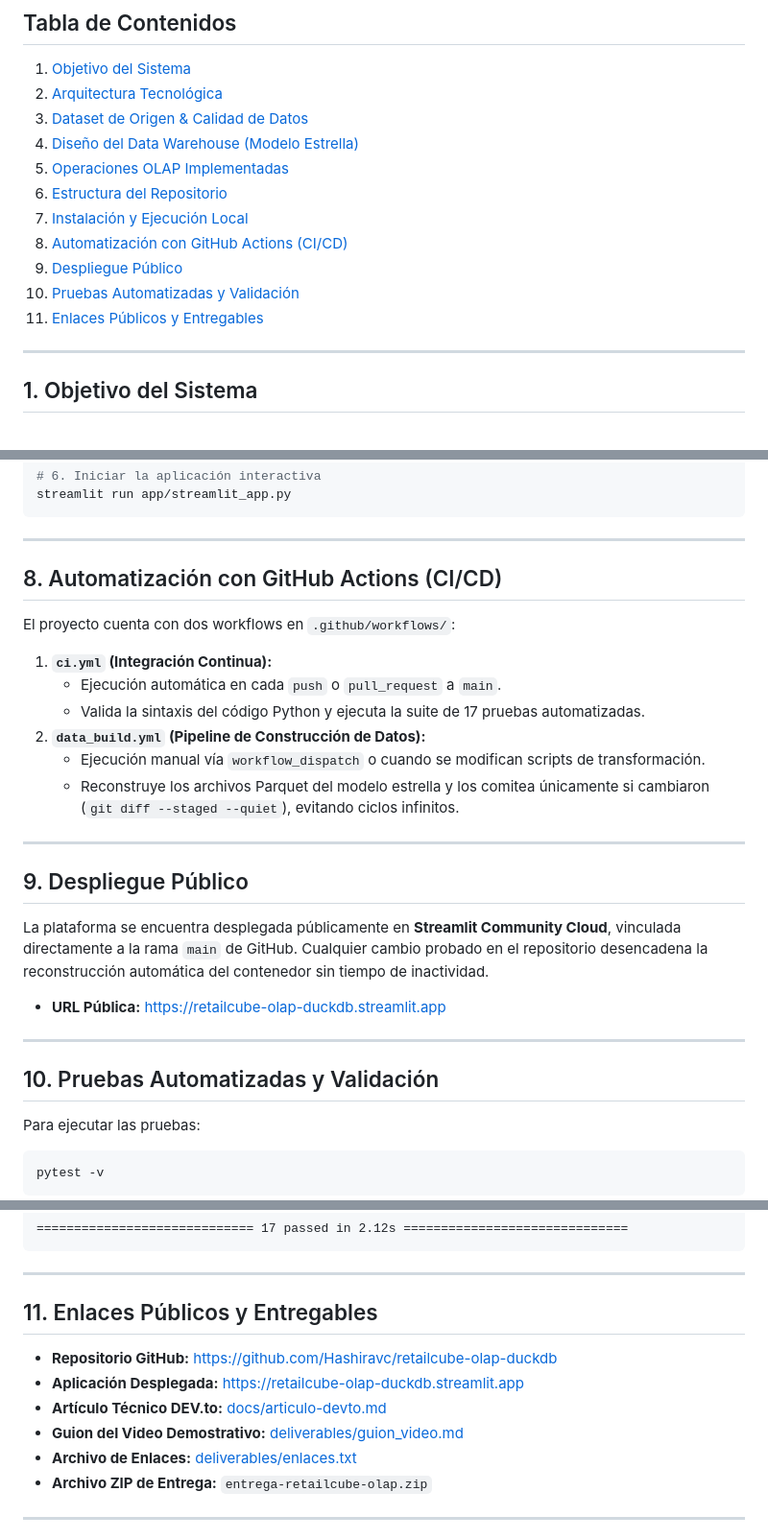
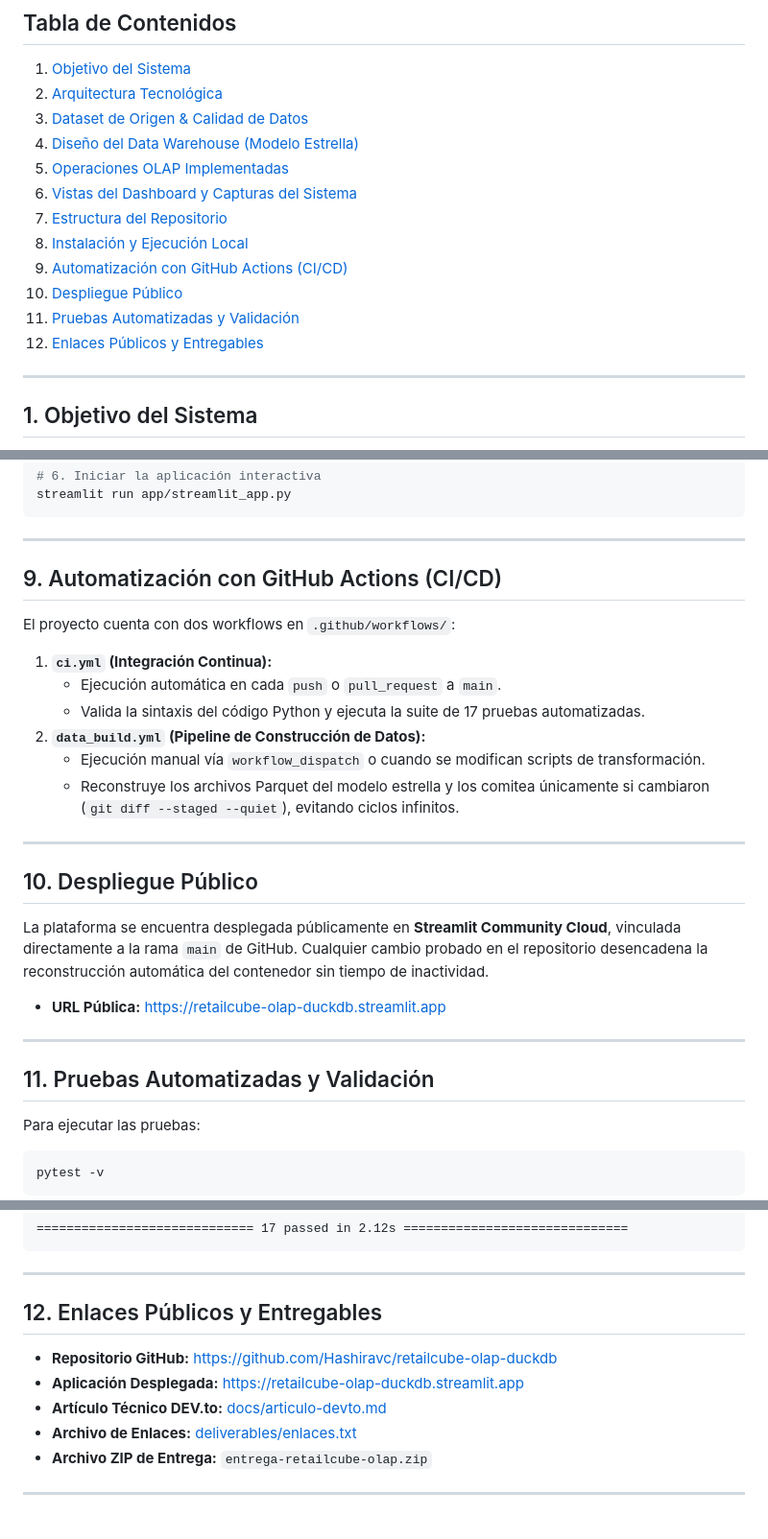
Before and after one commit to Hashiravc/retailcube-olap-duckdb, a Markdown page: README.md, 3 parts joined by grey strips. Shown at 96% size. GitHub-like rendering.

Commit message:
docs: add real dashboard screenshots to report and clean up deliverables

````diff
--- a/README.md
+++ b/README.md
@@ -16,12 +16,13 @@
 3. [Dataset de Origen & Calidad de Datos](#dataset-de-origen--calidad-de-datos)
 4. [Diseño del Data Warehouse (Modelo Estrella)](#diseño-del-data-warehouse-modelo-estrella)
 5. [Operaciones OLAP Implementadas](#operaciones-olap-implementadas)
-6. [Estructura del Repositorio](#estructura-del-repositorio)
-7. [Instalación y Ejecución Local](#instalación-y-ejecución-local)
-8. [Automatización con GitHub Actions (CI/CD)](#automatización-con-github-actions-cicd)
-9. [Despliegue Público](#despliegue-público)
-10. [Pruebas Automatizadas y Validación](#pruebas-automatizadas-y-validación)
-11. [Enlaces Públicos y Entregables](#enlaces-públicos-y-entregables)
+6. [Vistas del Dashboard y Capturas del Sistema](#6-vistas-del-dashboard-y-capturas-del-sistema)
+7. [Estructura del Repositorio](#7-estructura-del-repositorio)
+8. [Instalación y Ejecución Local](#8-instalación-y-ejecución-local)
+9. [Automatización con GitHub Actions (CI/CD)](#9-automatización-con-github-actions-cicd)
+10. [Despliegue Público](#10-despliegue-público)
+11. [Pruebas Automatizadas y Validación](#11-pruebas-automatizadas-y-validación)
+12. [Enlaces Públicos y Entregables](#12-enlaces-públicos-y-entregables)
 
 ---
 
@@ -269,7 +293,7 @@ streamlit run app/streamlit_app.py
 
 ---
 
-## 8. Automatización con GitHub Actions (CI/CD)
+## 9. Automatización con GitHub Actions (CI/CD)
 
 El proyecto cuenta con dos workflows en `.github/workflows/`:
 
@@ -282,7 +306,7 @@ El proyecto cuenta con dos workflows en `.github/workflows/`:
 
 ---
 
-## 9. Despliegue Público
+## 10. Despliegue Público
 
 La plataforma se encuentra desplegada públicamente en **Streamlit Community Cloud**, vinculada directamente a la rama `main` de GitHub. Cualquier cambio probado en el repositorio desencadena la reconstrucción automática del contenedor sin tiempo de inactividad.
 
@@ -290,7 +314,7 @@ La plataforma se encuentra desplegada públicamente en **Streamlit Community Clo
 
 ---
 
-## 10. Pruebas Automatizadas y Validación
+## 11. Pruebas Automatizadas y Validación
 
 Para ejecutar las pruebas:
 ```bash
@@ -322,12 +346,11 @@ tests/test_star_schema.py::test_revenue_conservation_and_cancel_consistency PASS
 
 ---
 
-## 11. Enlaces Públicos y Entregables
+## 12. Enlaces Públicos y Entregables
 
 - **Repositorio GitHub:** [https://github.com/Hashiravc/retailcube-olap-duckdb](https://github.com/Hashiravc/retailcube-olap-duckdb)
 - **Aplicación Desplegada:** [https://retailcube-olap-duckdb.streamlit.app](https://retailcube-olap-duckdb.streamlit.app)
 - **Artículo Técnico DEV.to:** [docs/articulo-devto.md](docs/articulo-devto.md)
-- **Guion del Video Demostrativo:** [deliverables/guion_video.md](deliverables/guion_video.md)
 - **Archivo de Enlaces:** [deliverables/enlaces.txt](deliverables/enlaces.txt)
 - **Archivo ZIP de Entrega:** `entrega-retailcube-olap.zip`
 
````
Also changed, not shown: other parts of README.md (+27 -4 lines), deliverables/README_ENTREGA.md (+1 -1 lines), deliverables/guion_video.md (deleted, +0 -82 lines), docs/articulo-devto.md (+31 -8 lines), docs/images/01_vista_general.png (added), docs/images/02_analisis_temporal.png (added), docs/images/03_analisis_geografico.png (added), docs/images/04_analisis_productos.png (added), docs/images/05_explorador_olap.png (added), docs/images/06_modelo_dimensional.png (added), 2 other files.
